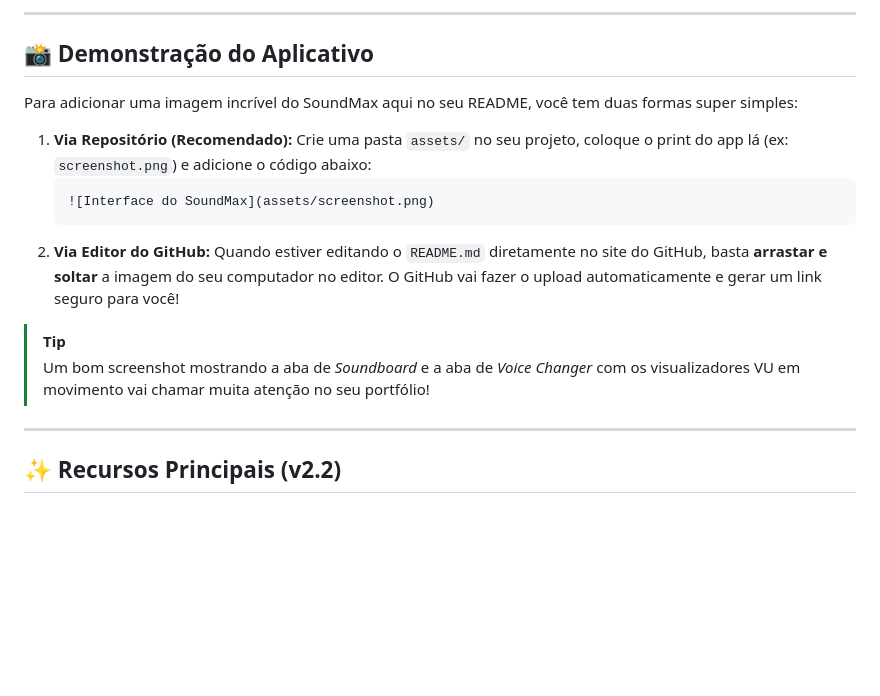
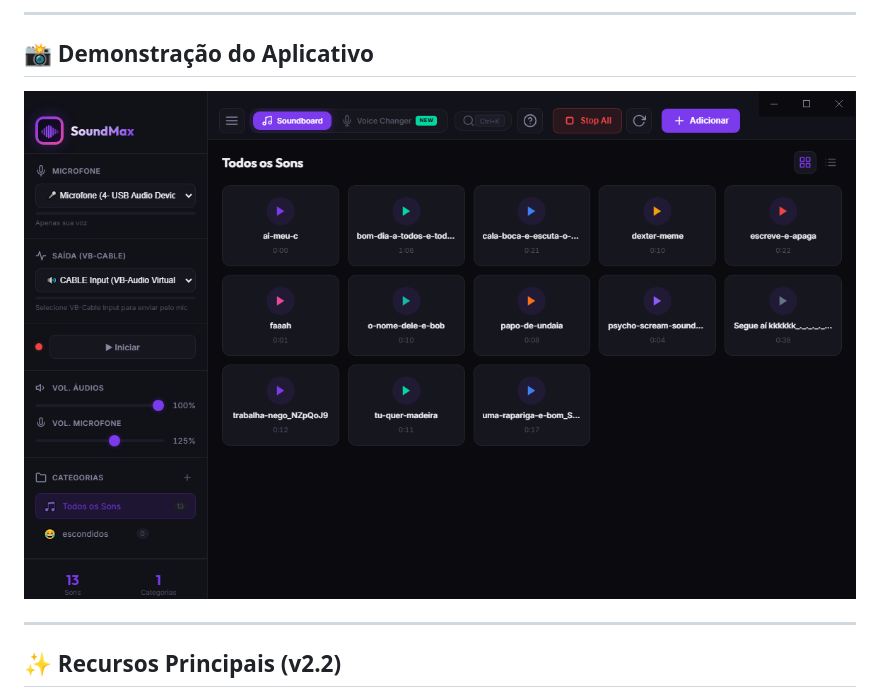
Before and after one commit to YnotMax/SoundMax, a Markdown page: README.md, the part around the change. GitHub-like rendering; pictures changed too: image.png (added); blank space fills up the shorter version.

Commit message:
refactor: remove window drag bar, adjust top padding, and update README with project screenshot

````diff
--- a/README.md
+++ b/README.md
@@ -12,16 +12,7 @@
 
 ## 📸 Demonstração do Aplicativo
 
-Para adicionar uma imagem incrível do SoundMax aqui no seu README, você tem duas formas super simples:
-
-1. **Via Repositório (Recomendado):** Crie uma pasta `assets/` no seu projeto, coloque o print do app lá (ex: `screenshot.png`) e adicione o código abaixo:
-   ```markdown
-   ![Interface do SoundMax](assets/screenshot.png)
-   ```
-2. **Via Editor do GitHub:** Quando estiver editando o `README.md` diretamente no site do GitHub, basta **arrastar e soltar** a imagem do seu computador no editor. O GitHub vai fazer o upload automaticamente e gerar um link seguro para você!
-
-> [!TIP]
-> Um bom screenshot mostrando a aba de *Soundboard* e a aba de *Voice Changer* com os visualizadores VU em movimento vai chamar muita atenção no seu portfólio!
+![Interface do SoundMax](image.png)
 
 ---
 
````
Also changed, not shown: 2 other files.
